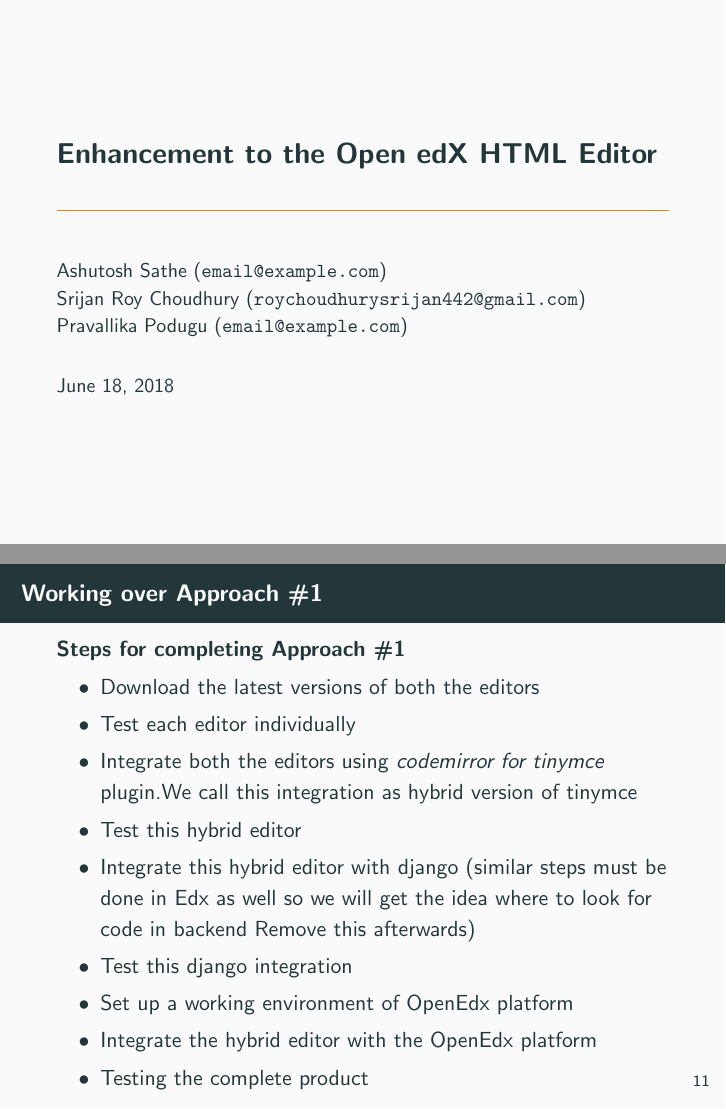
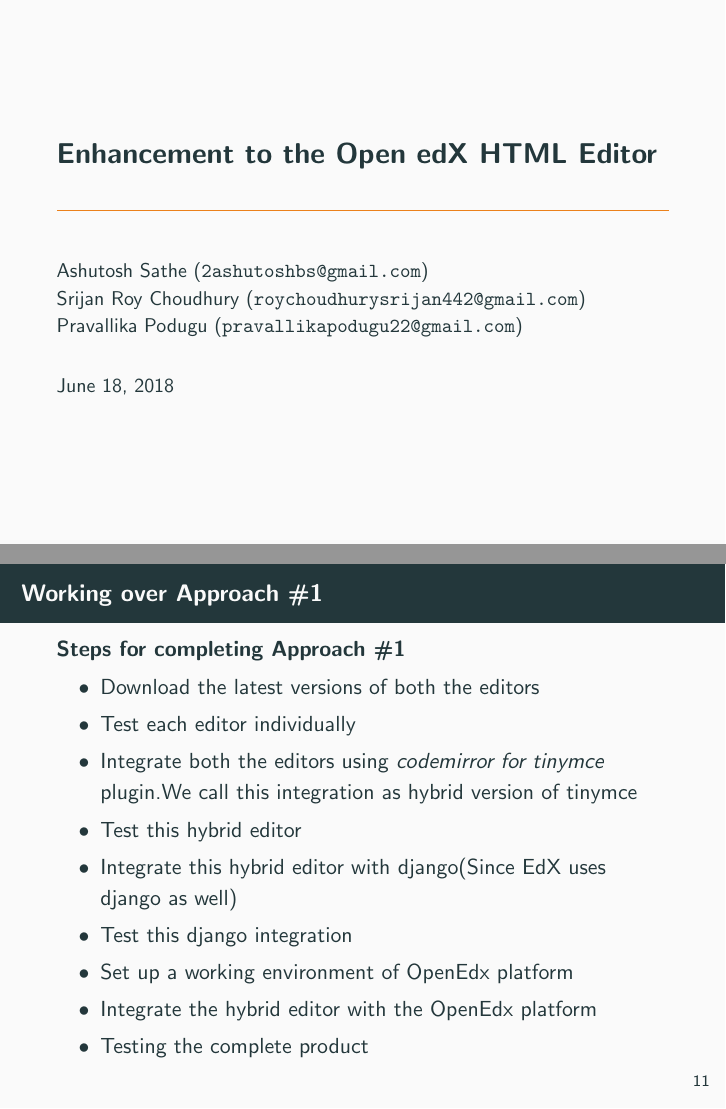
Before and after one commit to srijan-96/codemirror-in-tinymce, LaTeX slides (presentation/presentation.tex): pages 1 and 12 of 24, joined at a grey line. Compiled offline with pdfLaTeX.

Commit message:
[18/06/18] Probably a final update

```diff
--- a/presentation/presentation.tex
+++ b/presentation/presentation.tex
@@ -4,13 +4,13 @@
 \date{\today}
 \author{
 	Ashutosh Sathe
-	(\texttt{email@example.com}) \\
+	(\texttt{2ashutoshbs@gmail.com}) \\
 	\and
 	Srijan Roy Choudhury
 	(\texttt{roychoudhurysrijan442@gmail.com}) \\
 	\and
 	Pravallika Podugu
-	(\texttt{email@example.com}) \\
+	(\texttt{pravallikapodugu22@gmail.com}) \\
 }
 \begin{document}
 
@@ -155,7 +155,7 @@
 				\item Test each editor individually
 				\item Integrate both the editors using \textit{codemirror for tinymce} plugin.We call this integration as hybrid version of tinymce
 				\item Test this hybrid editor
-				\item Integrate this hybrid editor with django (similar steps must be done in Edx as well so we will get the idea where to look for code in backend  Remove this afterwards)
+				\item Integrate this hybrid editor with django(Since EdX uses django as well)
 				\item Test this django integration
 				\item Set up a working environment of OpenEdx platform
 				\item Integrate the hybrid editor with the OpenEdx platform
```
Also changed, not shown: presentation/presentation.pdf.
